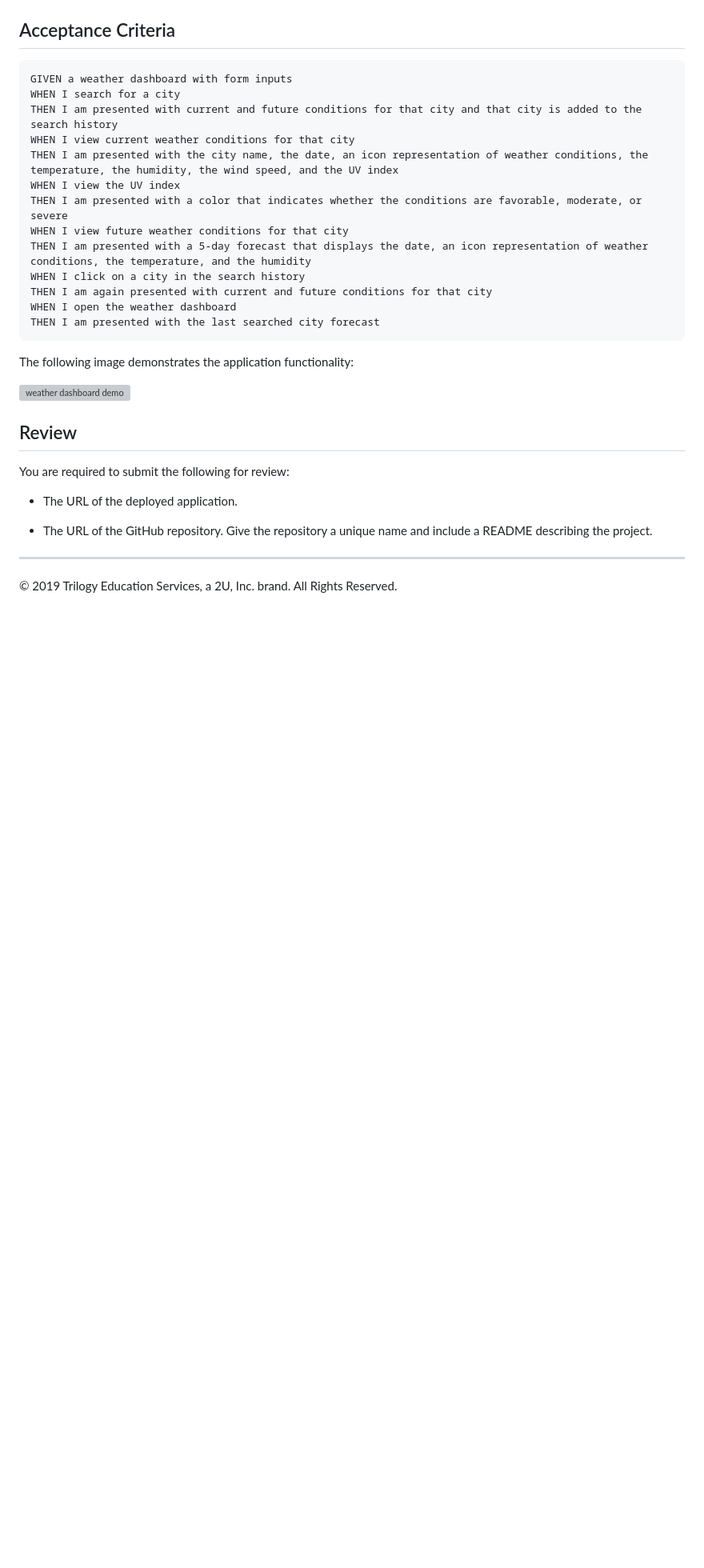
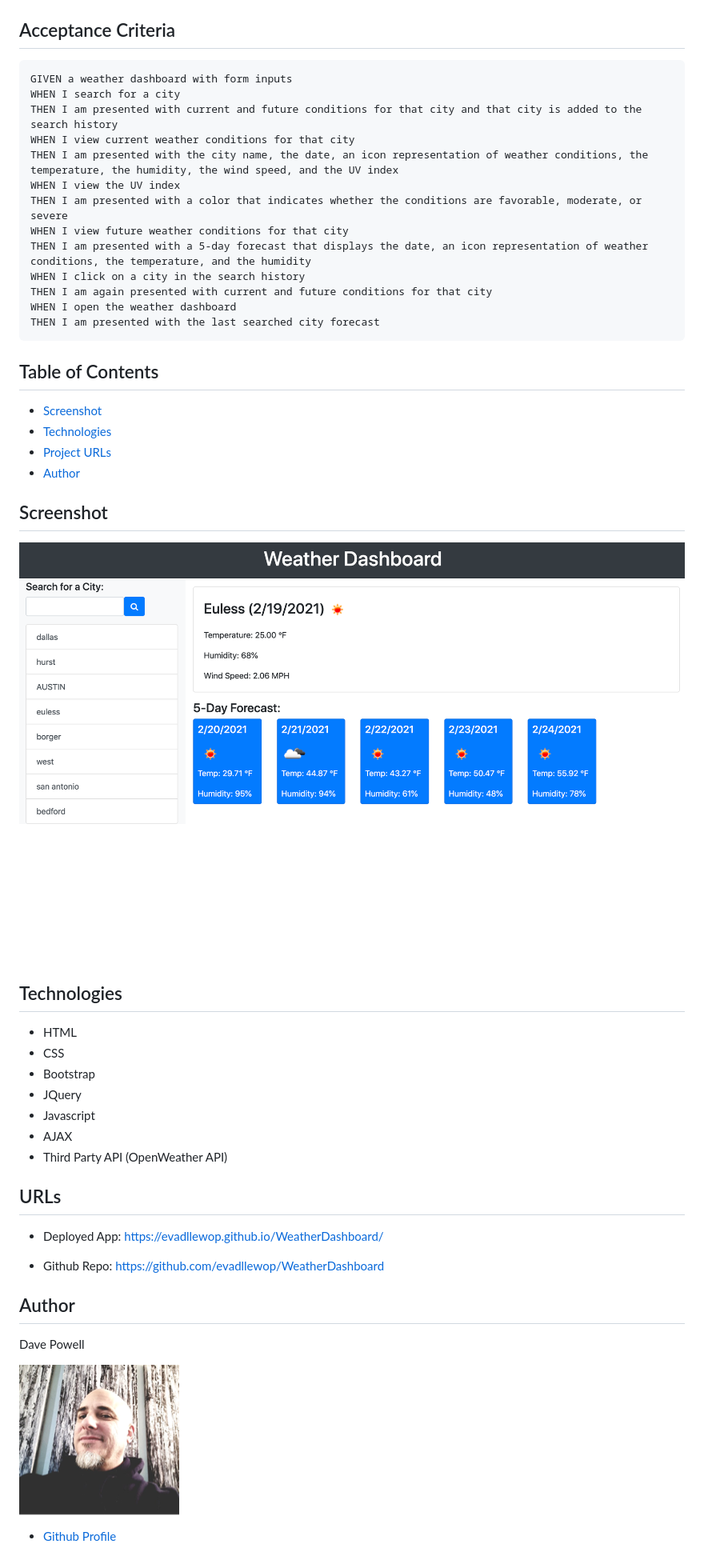
Before and after one commit to evadllewop/WeatherDashboard, a Markdown page: README.md, the part around the change printed below. Shown: that part at 80% size. Drawn GitHub-style; pictures changed too: images/dPowell.png (added), images/screenshot_weather.png (added); blank space fills up the shorter version; grey boxes are pictures that could not be loaded.

````diff
--- a/README.md
+++ b/README.md
@@ -30,17 +30,40 @@ WHEN I open the weather dashboard
 THEN I am presented with the last searched city forecast
 ```
 
-The following image demonstrates the application functionality:
 
-![weather dashboard demo](./Assets/06-server-side-apis-homework-demo.png)
+  ## Table of Contents
+  * [Screenshot](#screenshot)
+  * [Technologies](#technologies)
+  * [Project URLs](#urls)
+  * [Author](#author)
 
-## Review
 
-You are required to submit the following for review:
+  ## Screenshot
+  ![Workout Tracker Screenshot](./images/screenshot_weather.png)
 
-* The URL of the deployed application.
 
-* The URL of the GitHub repository. Give the repository a unique name and include a README describing the project.
+  ## Technologies
+  * HTML
+  * CSS
+  * Bootstrap
+  * JQuery
+  * Javascript
+  * AJAX
+  * Third Party API (OpenWeather API)
 
-- - -
-© 2019 Trilogy Education Services, a 2U, Inc. brand. All Rights Reserved.
+
+  ## URLs
+  * Deployed App:
+  https://evadllewop.github.io/WeatherDashboard/
+
+  * Github Repo:
+  https://github.com/evadllewop/WeatherDashboard
+
+
+  ## Author
+
+  Dave Powell
+
+  ![Dave Powell](./images/dPowell.png "Dave Powell")
+
+  * [Github Profile](https://github.com/evadllewop)
````
Also changed, not shown: other parts of README.md (+4 -4 lines).
